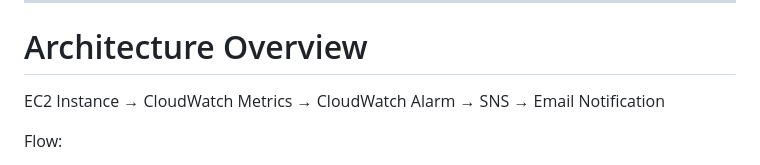
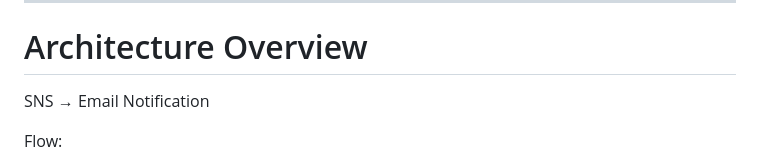
Before and after one commit to sudharsanbaskaran09-eng/aws-solutions-architect-projects, a Markdown page: project-07-Monitoring & Alerting-System/README.md, the part around the change. Drawn GitHub-style.

```diff
--- a/project-07-Monitoring & Alerting-System/README.md
+++ b/project-07-Monitoring & Alerting-System/README.md
@@ -6,8 +6,7 @@ nds **email alerts** when the threshold is exceeded. This is a common production
 ---
 
 # Architecture Overview
-
-EC2 Instance → CloudWatch Metrics → CloudWatch Alarm → SNS → Email Notification
+ SNS → Email Notification
 
 Flow:
 
```
